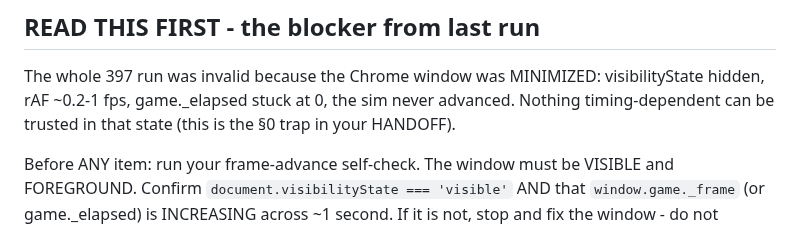
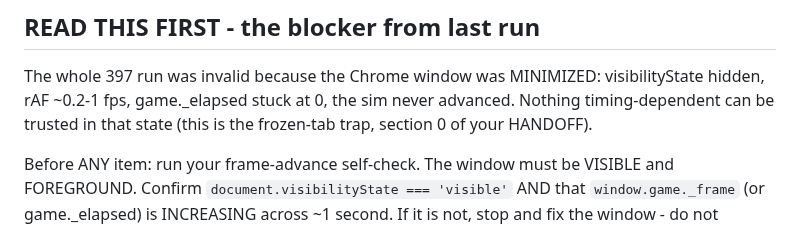
Before and after one commit to krtaylor-ui/steveo-platformer, a Markdown page: docs/TESTER_BRIEF_OVERHEAD_MP_0CEF.md, the part around the change. Drawn GitHub-style.

Commit message:
Brief 0c-0f: drop section-sign glyph (ASCII-safe except the deliberate palette icon)
Co-Authored-By: Claude Opus 4.8 (1M context) <noreply@anthropic.com>

```diff
--- a/docs/TESTER_BRIEF_OVERHEAD_MP_0CEF.md
+++ b/docs/TESTER_BRIEF_OVERHEAD_MP_0CEF.md
@@ -21,7 +21,7 @@ per-player pipes/portals, per-player death/respawn, and mobs that chase the near
 
 The whole 397 run was invalid because the Chrome window was MINIMIZED: visibilityState hidden,
 rAF ~0.2-1 fps, game._elapsed stuck at 0, the sim never advanced. Nothing timing-dependent can be
-trusted in that state (this is the §0 trap in your HANDOFF).
+trusted in that state (this is the frozen-tab trap, section 0 of your HANDOFF).
 
 Before ANY item: run your frame-advance self-check. The window must be VISIBLE and FOREGROUND.
 Confirm `document.visibilityState === 'visible'` AND that `window.game._frame` (or game._elapsed)
```
